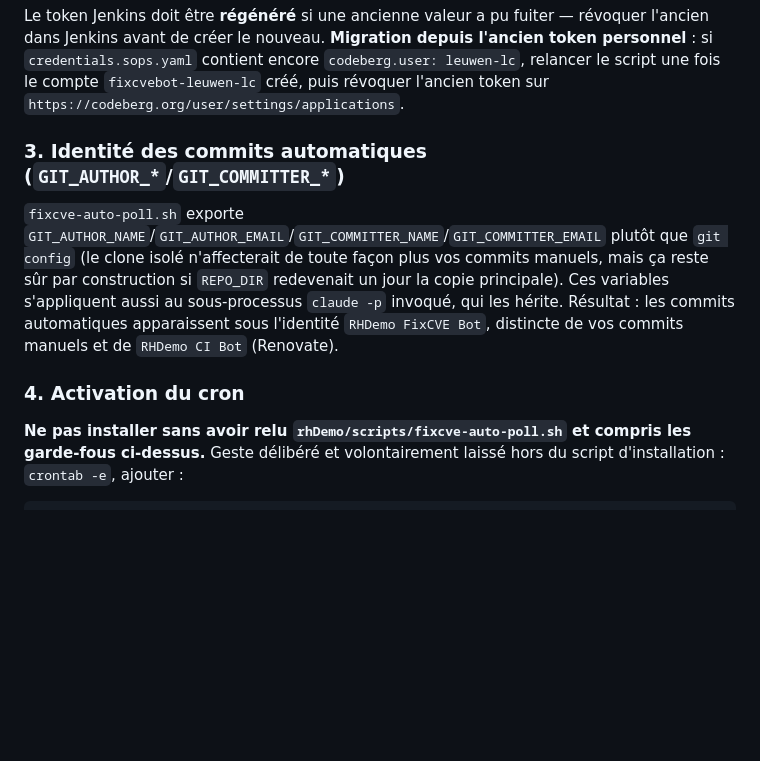
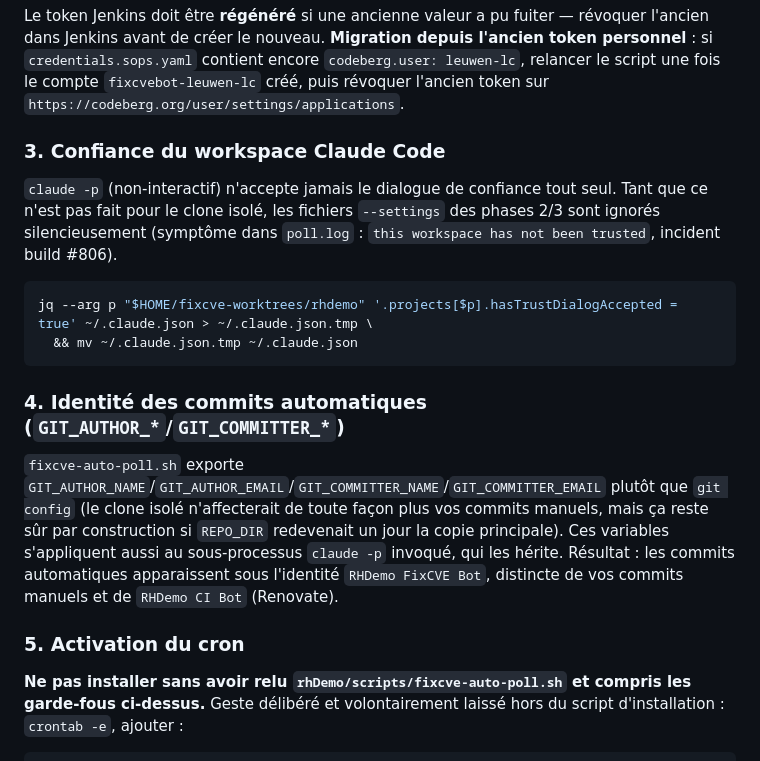
Before and after one commit to leuwen-lc/rhdemo, a Markdown page: rhDemo/docs/FIXCVE_AUTO.md, the part around the change. GitHub-like rendering; blank space fills up the shorter version.

Commit message:
docs(security): documenter le prérequis de confiance du workspace fixcve-auto

````diff
--- a/rhDemo/docs/FIXCVE_AUTO.md
+++ b/rhDemo/docs/FIXCVE_AUTO.md
@@ -304,11 +304,20 @@ SOPS_AGE_KEY_FILE=~/.config/sops/age/keys.txt sops -d ~/.config/rhdemo-fixcve/cr
 
 Le token Jenkins doit être **régénéré** si une ancienne valeur a pu fuiter — révoquer l'ancien dans Jenkins avant de créer le nouveau. **Migration depuis l'ancien token personnel** : si `credentials.sops.yaml` contient encore `codeberg.user: leuwen-lc`, relancer le script une fois le compte `fixcvebot-leuwen-lc` créé, puis révoquer l'ancien token sur `https://codeberg.org/user/settings/applications`.
 
-### 3. Identité des commits automatiques (`GIT_AUTHOR_*`/`GIT_COMMITTER_*`)
+### 3. Confiance du workspace Claude Code
+
+`claude -p` (non-interactif) n'accepte jamais le dialogue de confiance tout seul. Tant que ce n'est pas fait pour le clone isolé, les fichiers `--settings` des phases 2/3 sont ignorés silencieusement (symptôme dans `poll.log` : `this workspace has not been trusted`, incident build #806).
+
+```bash
+jq --arg p "$HOME/fixcve-worktrees/rhdemo" '.projects[$p].hasTrustDialogAccepted = true' ~/.claude.json > ~/.claude.json.tmp \
+  && mv ~/.claude.json.tmp ~/.claude.json
+```
+
+### 4. Identité des commits automatiques (`GIT_AUTHOR_*`/`GIT_COMMITTER_*`)
 
 `fixcve-auto-poll.sh` exporte `GIT_AUTHOR_NAME`/`GIT_AUTHOR_EMAIL`/`GIT_COMMITTER_NAME`/`GIT_COMMITTER_EMAIL` plutôt que `git config` (le clone isolé n'affecterait de toute façon plus vos commits manuels, mais ça reste sûr par construction si `REPO_DIR` redevenait un jour la copie principale). Ces variables s'appliquent aussi au sous-processus `claude -p` invoqué, qui les hérite. Résultat : les commits automatiques apparaissent sous l'identité `RHDemo FixCVE Bot`, distincte de vos commits manuels et de `RHDemo CI Bot` (Renovate).
 
-### 4. Activation du cron
+### 5. Activation du cron
 
 **Ne pas installer sans avoir relu `rhDemo/scripts/fixcve-auto-poll.sh` et compris les garde-fous ci-dessus.** Geste délibéré et volontairement laissé hors du script d'installation : `crontab -e`, ajouter :
 
````
